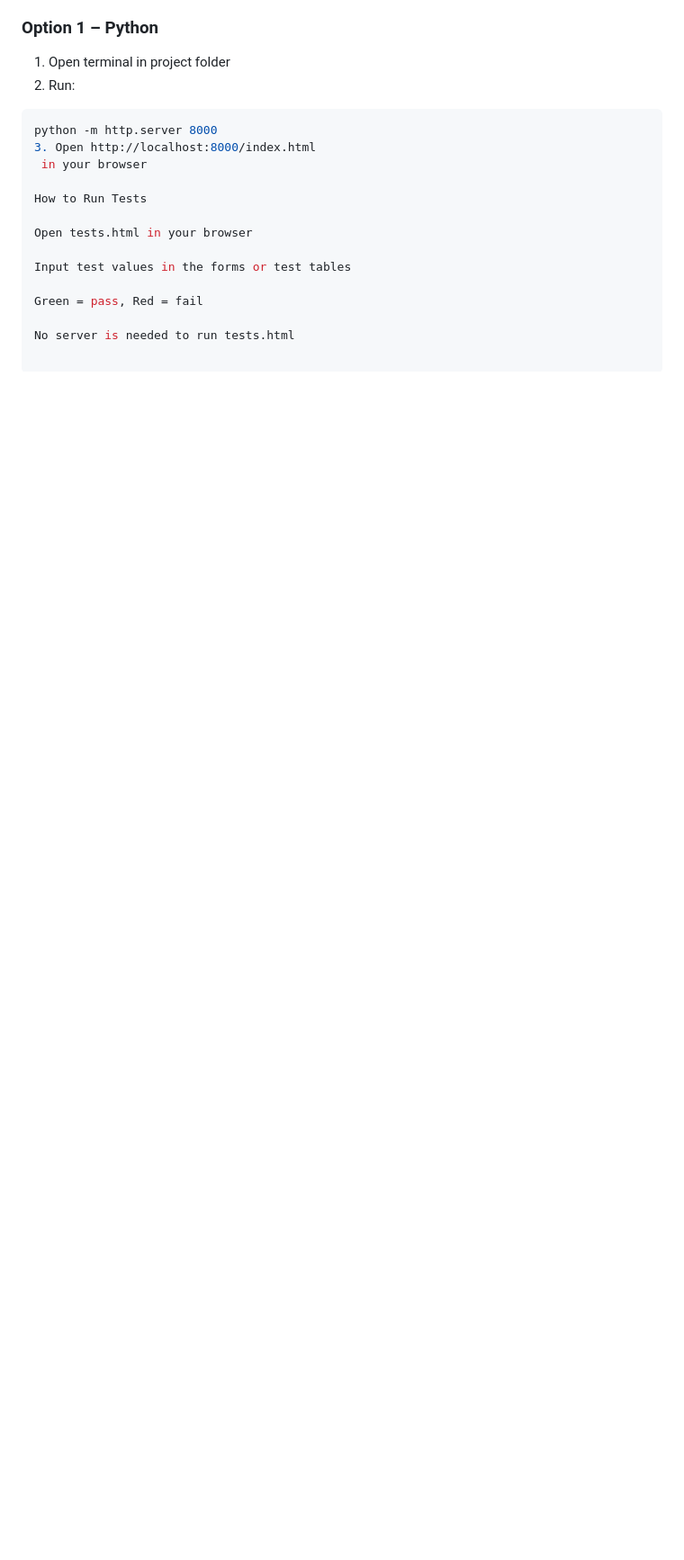
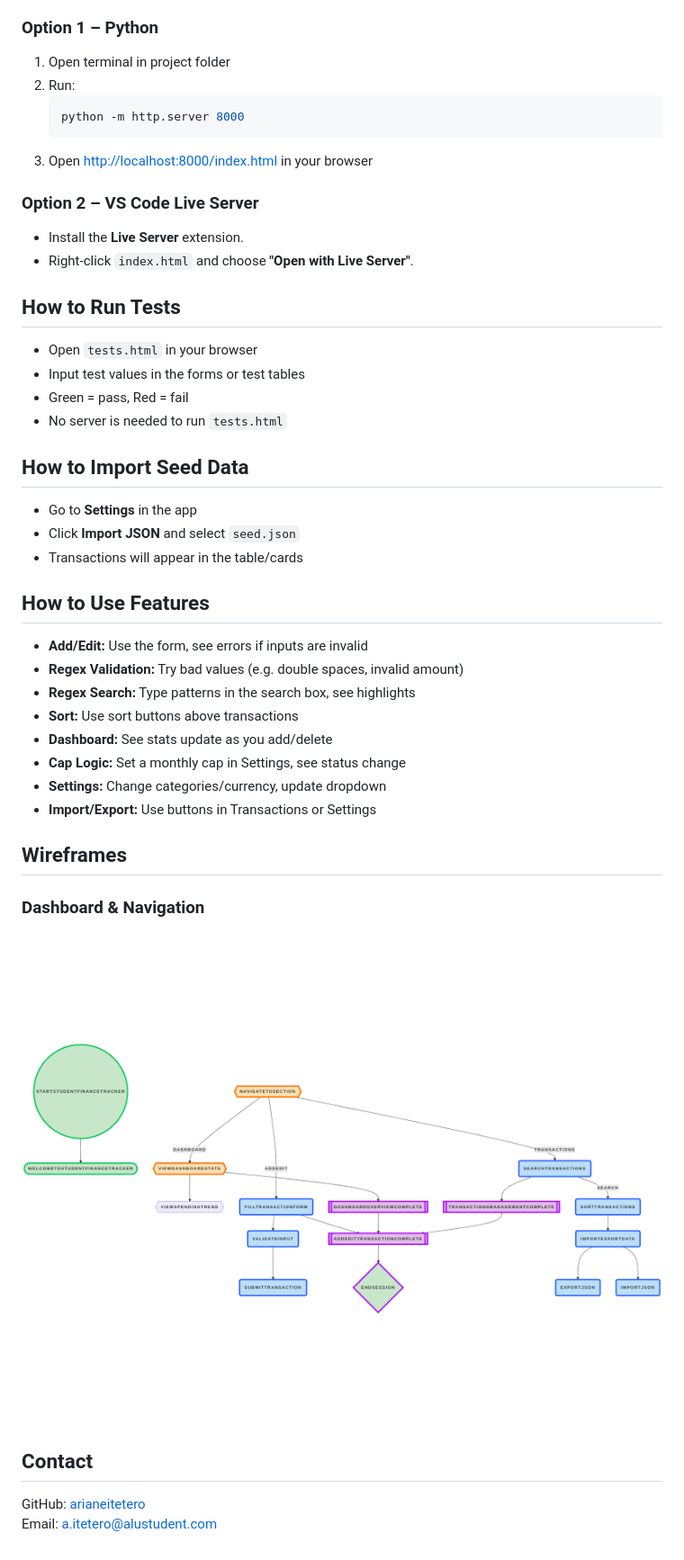
Before and after one commit to arianeitetero/StudentFinanceTracker_Summative, a Markdown page: README.md, the part around the change printed below. Shown: that part at 90% size. GitHub-like rendering; pictures changed too: assets/wireframe.png (added); blank space fills up the shorter version.

Commit message:
added a wireframe

````diff
--- a/README.md
+++ b/README.md
@@ -85,17 +93,49 @@ Watch a short demo of the app here:
 ### Option 1 – Python
 1. Open terminal in project folder
 2. Run:
-```bash
-python -m http.server 8000
-3. Open http://localhost:8000/index.html
- in your browser
+    ```bash
+    python -m http.server 8000
+    ```
+3. Open [http://localhost:8000/index.html](http://localhost:8000/index.html) in your browser
 
-How to Run Tests
+### Option 2 – VS Code Live Server
+- Install the **Live Server** extension.
+- Right-click `index.html` and choose **"Open with Live Server"**.
 
-Open tests.html in your browser
 
-Input test values in the forms or test tables
+## How to Run Tests
 
-Green = pass, Red = fail
+- Open `tests.html` in your browser
+- Input test values in the forms or test tables
+- Green = pass, Red = fail
+- No server is needed to run `tests.html`
 
-No server is needed to run tests.html
+
+## How to Import Seed Data
+
+- Go to **Settings** in the app
+- Click **Import JSON** and select `seed.json`
+- Transactions will appear in the table/cards
+
+
+## How to Use Features
+
+- **Add/Edit:** Use the form, see errors if inputs are invalid
+- **Regex Validation:** Try bad values (e.g. double spaces, invalid amount)
+- **Regex Search:** Type patterns in the search box, see highlights
+- **Sort:** Use sort buttons above transactions
+- **Dashboard:** See stats update as you add/delete
+- **Cap Logic:** Set a monthly cap in Settings, see status change
+- **Settings:** Change categories/currency, update dropdown
+- **Import/Export:** Use buttons in Transactions or Settings
+
+## Wireframes
+
+### Dashboard & Navigation
+![](assets/wireframe.png)
+
+
+## Contact
+
+GitHub: [arianeitetero](https://github.com/arianeitetero)
+Email: a.itetero@alustudent.com
````
Also changed, not shown: other parts of README.md (+40 -32 lines), 3 other files.
